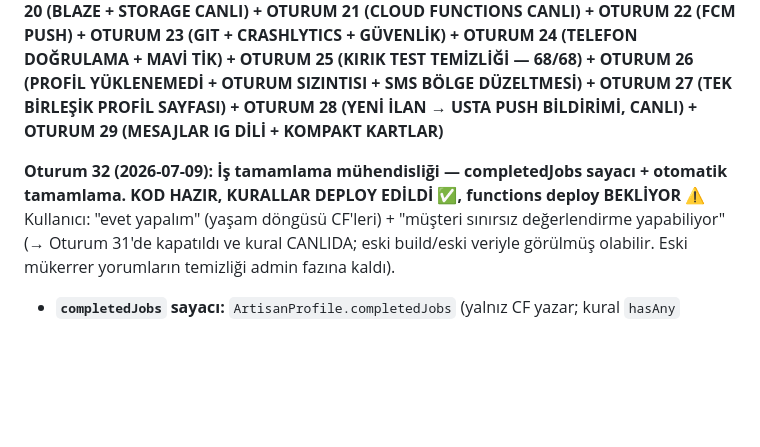
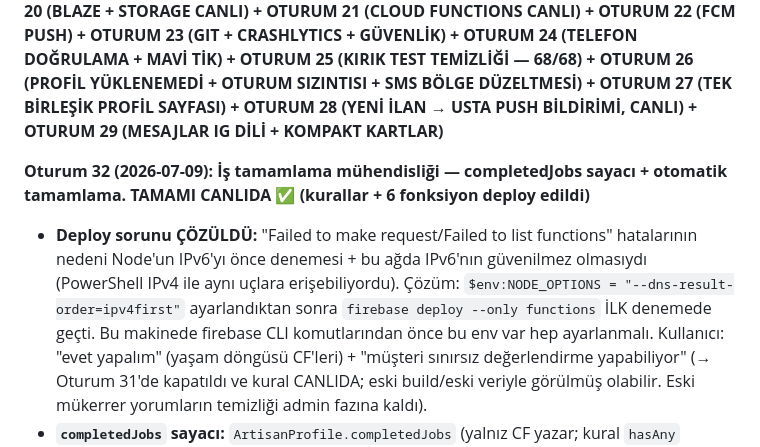
Before and after one commit to yusfylmz1-git/alljob, a Markdown page: ILERLEME_NOTLARI.md, the part around the change. Rendered like a GitHub page; blank space fills up the shorter version.

Commit message:
Notlar: functions deploy tamam (IPv6 → ipv4first çözümü)
Co-Authored-By: Claude Fable 5 <noreply@anthropic.com>

```diff
--- a/ILERLEME_NOTLARI.md
+++ b/ILERLEME_NOTLARI.md
@@ -27,7 +27,8 @@
 
 **Tamamlanan: AŞAMA 1–5 + PRD v4.0 + FIREBASE CANLI + ÇİFT TARAFLI PAZARYERI + OTURUM 15 (UX) + OTURUM 16 (Keşfette ilan paneli) + OTURUM 17 (TEK HESAP, ÇİFT ROL) + OTURUM 18 (TASARIM v2) + OTURUM 19 (MALİYET/FATURA OPTİMİZASYONU) + OTURUM 20 (BLAZE + STORAGE CANLI) + OTURUM 21 (CLOUD FUNCTIONS CANLI) + OTURUM 22 (FCM PUSH) + OTURUM 23 (GIT + CRASHLYTICS + GÜVENLİK) + OTURUM 24 (TELEFON DOĞRULAMA + MAVİ TİK) + OTURUM 25 (KIRIK TEST TEMİZLİĞİ — 68/68) + OTURUM 26 (PROFİL YÜKLENEMEDİ + OTURUM SIZINTISI + SMS BÖLGE DÜZELTMESİ) + OTURUM 27 (TEK BİRLEŞİK PROFİL SAYFASI) + OTURUM 28 (YENİ İLAN → USTA PUSH BİLDİRİMİ, CANLI) + OTURUM 29 (MESAJLAR IG DİLİ + KOMPAKT KARTLAR)**
 
-**Oturum 32 (2026-07-09): İş tamamlama mühendisliği — completedJobs sayacı + otomatik tamamlama. KOD HAZIR, KURALLAR DEPLOY EDİLDİ ✅, functions deploy BEKLİYOR ⚠️**
+**Oturum 32 (2026-07-09): İş tamamlama mühendisliği — completedJobs sayacı + otomatik tamamlama. TAMAMI CANLIDA ✅ (kurallar + 6 fonksiyon deploy edildi)**
+- **Deploy sorunu ÇÖZÜLDÜ:** "Failed to make request/Failed to list functions" hatalarının nedeni Node'un IPv6'yı önce denemesi + bu ağda IPv6'nın güvenilmez olmasıydı (PowerShell IPv4 ile aynı uçlara erişebiliyordu). Çözüm: `$env:NODE_OPTIONS = "--dns-result-order=ipv4first"` ayarlandıktan sonra `firebase deploy --only functions` İLK denemede geçti. Bu makinede firebase CLI komutlarından önce bu env var hep ayarlanmalı.
 Kullanıcı: "evet yapalım" (yaşam döngüsü CF'leri) + "müşteri sınırsız değerlendirme yapabiliyor" (→ Oturum 31'de kapatıldı ve kural CANLIDA; eski build/eski veriyle görülmüş olabilir. Eski mükerrer yorumların temizliği admin fazına kaldı).
 - **`completedJobs` sayacı:** `ArtisanProfile.completedJobs` (yalnız CF yazar; kural `hasAny` listesine eklendi + `saveMyProfile` alanı yazımdan çıkarır). CF `onJobWritten`: iş `completed/rated`'a İLK geçişte seçili ustanın sayacı `FieldValue.increment(1)`. Usta profil ekranında "Tamamlanan İş" istatistiği eklendi.
 - **Otomatik tamamlama:** Tek taraf onaylayınca (`onay bayrakları XOR` + yeni onay) CF ilana `autoCompleteAt` (=now+3g, `AUTO_COMPLETE_DAYS`) yazar ve karşı tarafa push atar. Zamanlanmış CF `autoCompleteJobs` (6 saatte bir, Europe/Istanbul): `autoCompleteAt <= now` (UTC ISO string, tek alanlı sorgu → composite index GEREKMEZ) → hâlâ aktif+tek taraflıysa `completed` + `autoCompletedBySystem:true`, onay vermeyen tarafa push; uygun değilse alan silinir. Sayaç artışını onJobWritten üstlenir (çift artış yok).
```
